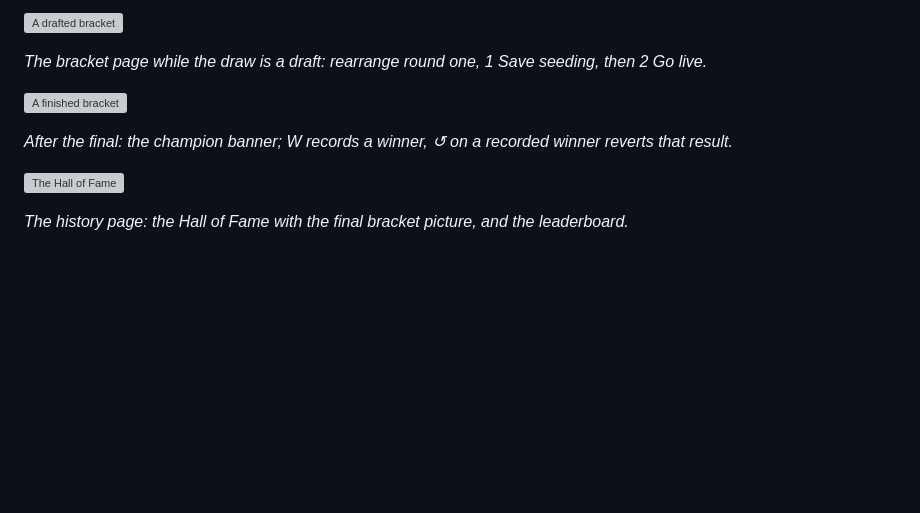
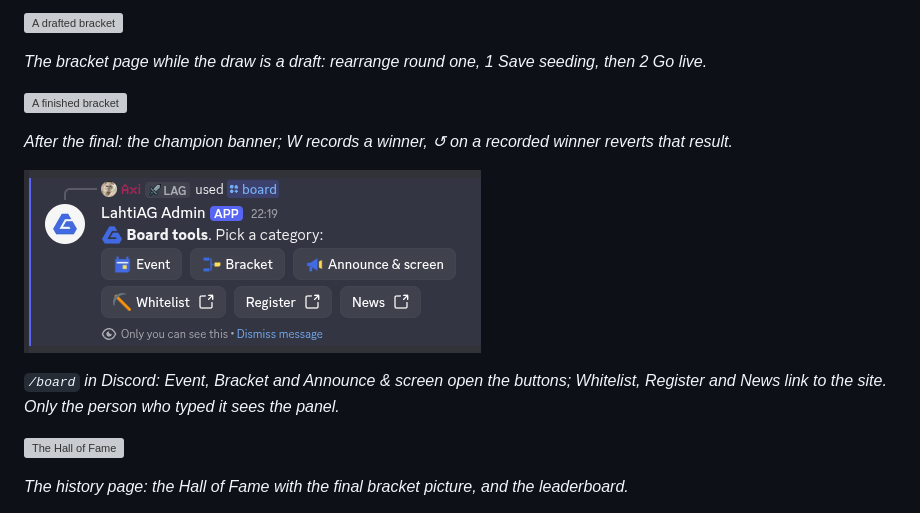
Before and after one commit to Valtterios/lahtiag-site, a Markdown page: docs/BOARD-GUIDE.md, the part around the change. GitHub-like rendering; pictures changed too: docs/images/discord/board-panel.png (added); blank space fills up the shorter version; grey boxes are pictures that could not be loaded.

Commit message:
The guide and the handbook show the /board panel
Co-Authored-By: Claude Fable 5.1 <noreply@anthropic.com>
Claude-Session: https://claude.ai/code/session_019m4NkzFyEy3cwdh3cuTmAt

```diff
--- a/docs/BOARD-GUIDE.md
+++ b/docs/BOARD-GUIDE.md
@@ -222,6 +222,11 @@ the bottom right lets you view a page as a member or a visitor would.
 
 *After the final: the champion banner; W records a winner, ↺ on a recorded winner reverts that result.*
 
+![The /board panel in Discord](images/discord/board-panel.png)
+
+*`/board` in Discord: Event, Bracket and Announce & screen open the buttons; Whitelist, Register and News link to the site. Only the person who typed it sees the panel.*
+
+
 ![The Hall of Fame](images/site/history-hall.png)
 
 *The history page: the Hall of Fame with the final bracket picture, and the leaderboard.*
```
Also changed, not shown: docs/OPERATIONS.md (+5 -0 lines), 1 other file.
